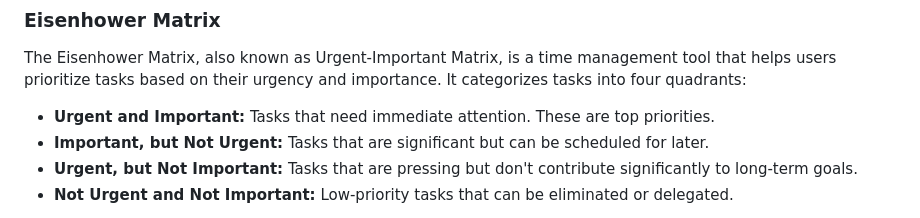
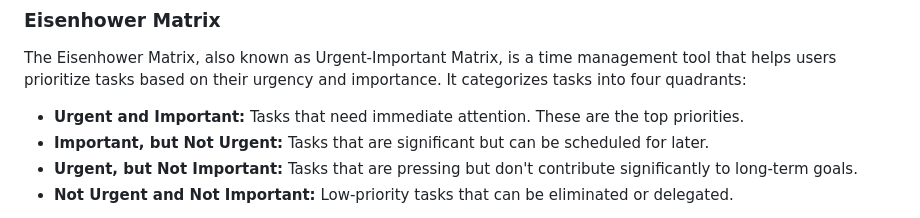
Before and after one commit to KhyatiSatija/Achievo, a Markdown page: README.md, the part around the change. Drawn GitHub-style.

```diff
--- a/README.md
+++ b/README.md
@@ -34,7 +34,7 @@ Achievo incorporates the popular Pomodoro Technique to help you manage your time
 ### Eisenhower Matrix
 The Eisenhower Matrix, also known as Urgent-Important Matrix, is a time management tool that helps users prioritize tasks based on their urgency and importance. It categorizes tasks into four quadrants:
 
-- **Urgent and Important:** Tasks that need immediate attention. These are top priorities.
+- **Urgent and Important:** Tasks that need immediate attention. These are the top priorities.
 - **Important, but Not Urgent:** Tasks that are significant but can be scheduled for later.
 - **Urgent, but Not Important:** Tasks that are pressing but don't contribute significantly to long-term goals.
 - **Not Urgent and Not Important:** Low-priority tasks that can be eliminated or delegated.
```
